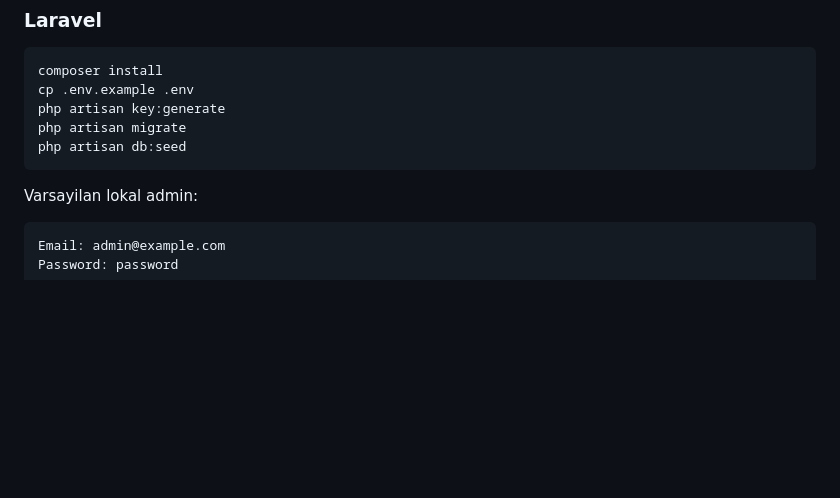
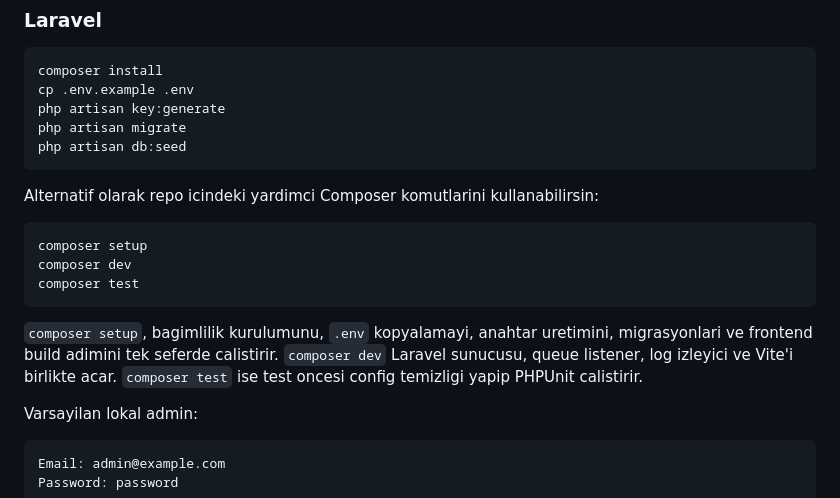
Before and after one commit to eneskavakk/AIHR, a Markdown page: README.md, the part around the change. GitHub-like rendering; blank space fills up the shorter version.

Commit message:
docs: document composer helper scripts

````diff
--- a/README.md
+++ b/README.md
@@ -102,6 +102,18 @@ php artisan key:generate
 php artisan migrate
 php artisan db:seed
 ```
+
+Alternatif olarak repo icindeki yardimci Composer komutlarini kullanabilirsin:
+
+```bash
+composer setup
+composer dev
+composer test
+```
+
+`composer setup`, bagimlilik kurulumunu, `.env` kopyalamayi, anahtar uretimini, migrasyonlari ve frontend build adimini tek seferde calistirir.
+`composer dev` Laravel sunucusu, queue listener, log izleyici ve Vite'i birlikte acar.
+`composer test` ise test oncesi config temizligi yapip PHPUnit calistirir.
 
 Varsayilan lokal admin:
 
````
